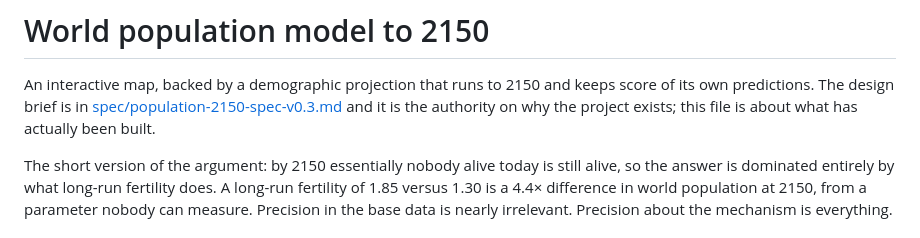
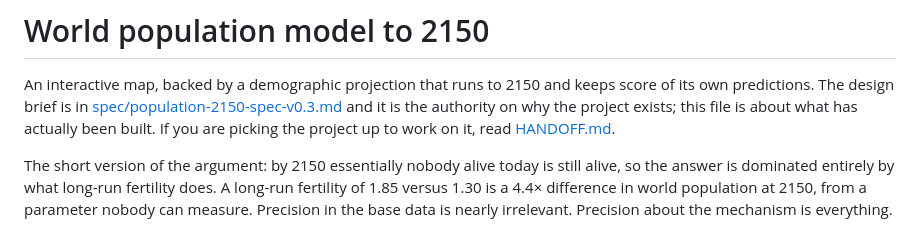
Before and after one commit to dylanslagh/population-model, a Markdown page: README.md, the part around the change. GitHub-like rendering.

```diff
--- a/README.md
+++ b/README.md
@@ -4,7 +4,8 @@ An interactive map, backed by a demographic projection that runs to 2150 and
 keeps score of its own predictions. The design brief is in
 [spec/population-2150-spec-v0.3.md](spec/population-2150-spec-v0.3.md) and it is
 the authority on why the project exists; this file is about what has actually
-been built.
+been built. If you are picking the project up to work on it, read
+[HANDOFF.md](HANDOFF.md).
 
 The short version of the argument: by 2150 essentially nobody alive today is
 still alive, so the answer is dominated entirely by what long-run fertility
```
Also changed, not shown: CLAUDE.md (+4 -0 lines), HANDOFF.md (added, +334 -0 lines).
